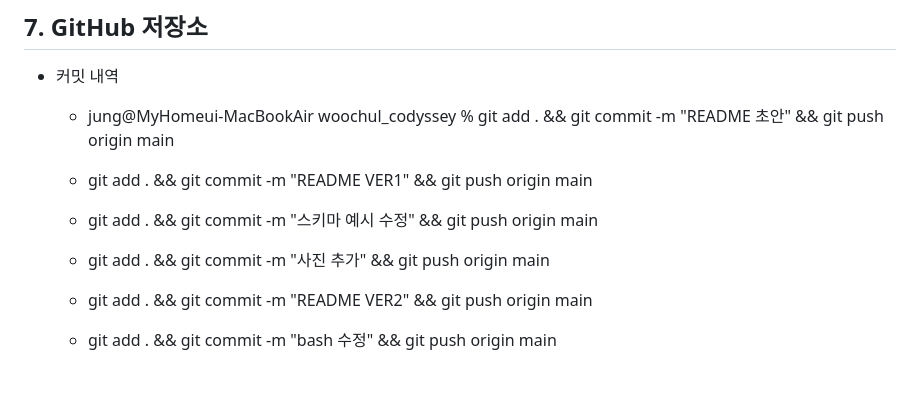
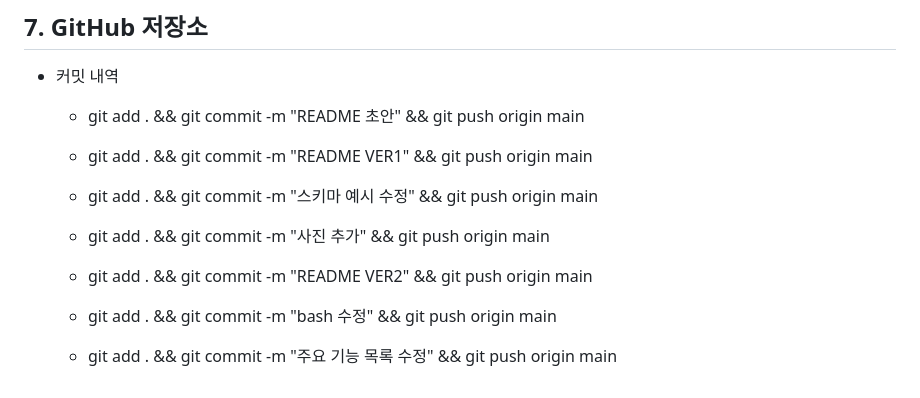
Before and after one commit to woochul0516/woochul_codyssey, a Markdown page: E1-2/README.md, the part around the change. GitHub-like rendering.

```diff
--- a/E1-2/README.md
+++ b/E1-2/README.md
@@ -156,7 +156,7 @@ E1-2/
 
 
 - 커밋 내역
-    - jung@MyHomeui-MacBookAir woochul_codyssey % git add . && git commit -m "README 초안" && git push origin main
+    - git add . && git commit -m "README 초안" && git push origin main
 
     - git add . && git commit -m "README VER1" && git push origin main
 
@@ -167,3 +167,5 @@ E1-2/
     - git add . && git commit -m "README VER2" && git push origin main
 
     - git add . && git commit -m "bash 수정" && git push origin main
+
+    - git add . && git commit -m "주요 기능 목록 수정" && git push origin main
```
